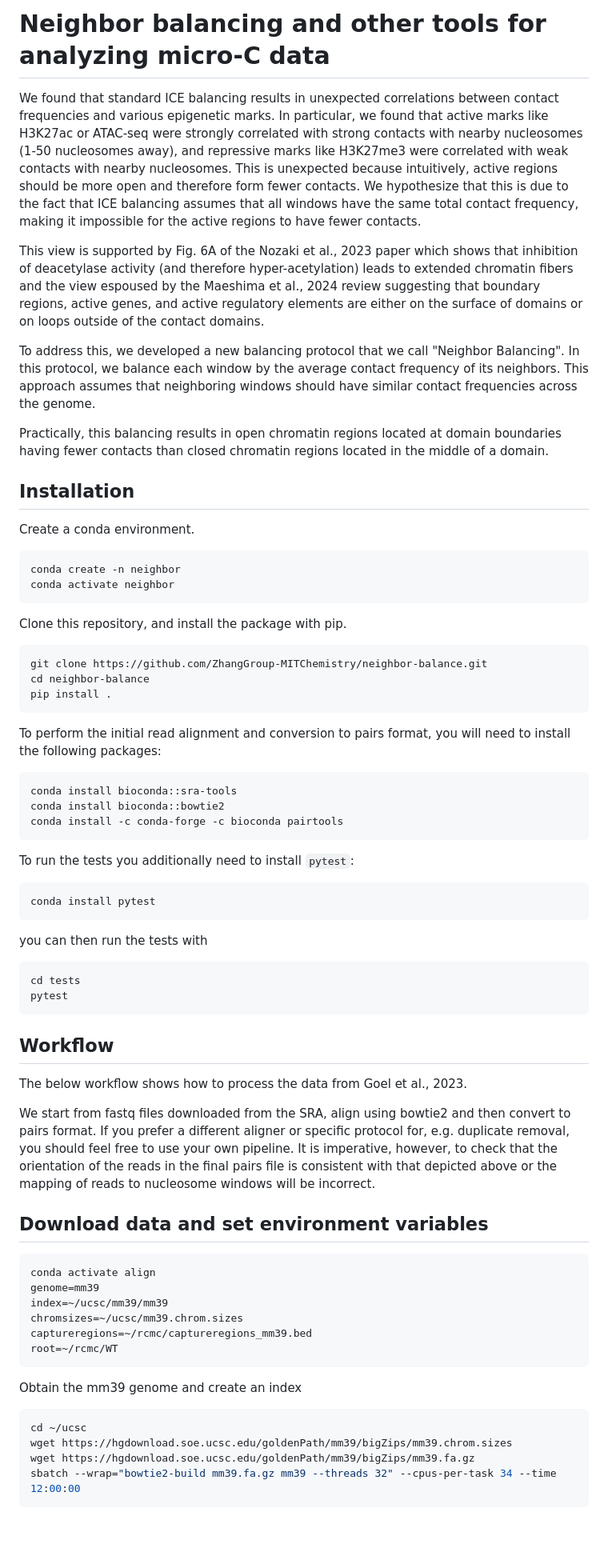
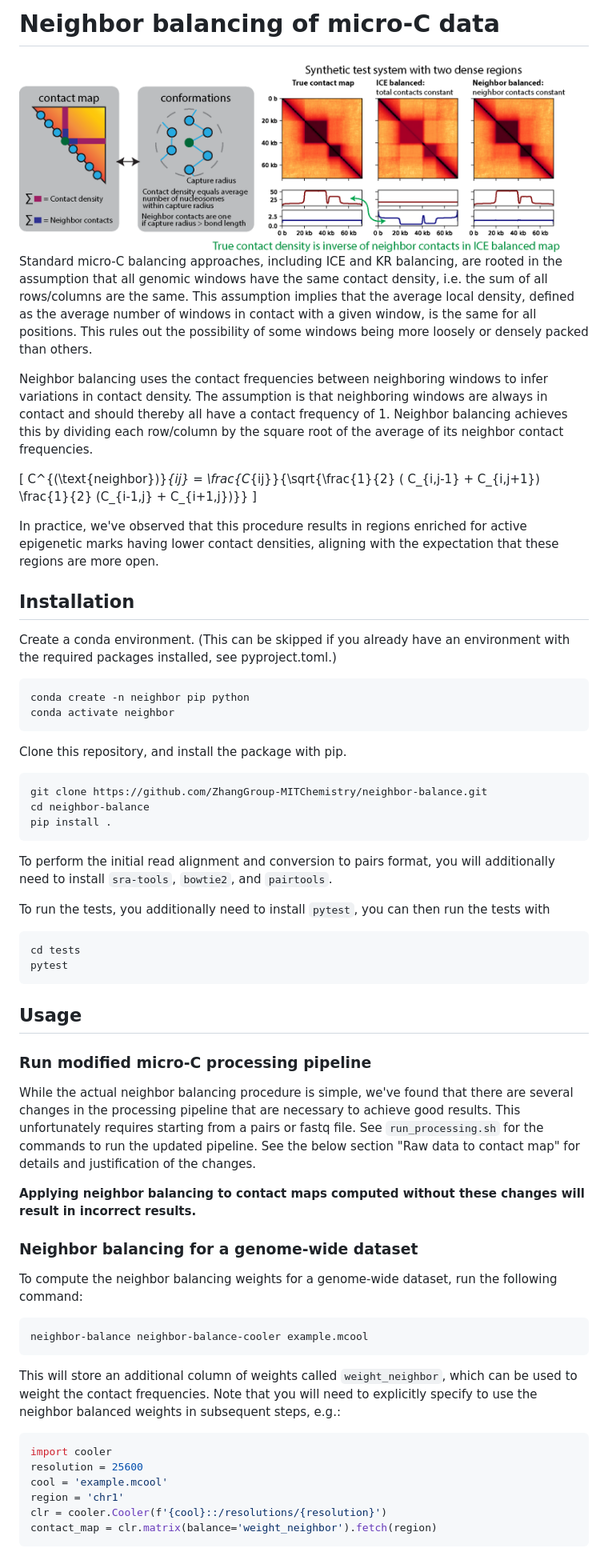
Before and after one commit to ZhangGroup-MITChemistry/neighbor-balance, a Markdown page: README.md, the part around one of its changes. Shown at 80% size. GitHub-like rendering; pictures changed too: images/neighbor_balancing_github.png (added); blank space fills up the shorter version.

Commit message:
Update readme and add figures.

`````diff
--- a/README.md
+++ b/README.md
@@ -1,29 +1,29 @@
-# Neighbor balancing and other tools for analyzing micro-C data
+# Neighbor balancing of micro-C data
 
-We found that standard ICE balancing results in unexpected correlations between contact frequencies and various
-epigenetic marks. In particular, we found that active marks like H3K27ac or ATAC-seq were strongly correlated with
-strong contacts with nearby nucleosomes (1-50 nucleosomes away), and repressive marks like H3K27me3 were correlated
-with weak contacts with nearby nucleosomes. This is unexpected because intuitively, active regions should be more open
-and therefore form fewer contacts. We hypothesize that this is due to the fact that ICE balancing assumes that all
-windows have the same total contact frequency, making it impossible for the active regions to have fewer contacts.
+<img src="images/neighbor_balancing_github.png" width="1000">
 
-This view is supported by Fig. 6A of the Nozaki et al., 2023 paper which shows that inhibition of deacetylase activity
-(and therefore hyper-acetylation) leads to extended chromatin fibers and the view espoused by the Maeshima et al., 2024
-review suggesting that boundary regions, active genes, and active regulatory elements are either on the surface of
-domains or on loops outside of the contact domains.
+Standard micro-C balancing approaches, including ICE and KR balancing, are rooted in the assumption that all genomic
+windows have the same contact density, i.e. the sum of all rows/columns are the same.
+This assumption implies that the average local density, defined as the average number of windows in contact with a
+given window, is the same for all positions. This rules out the possibility of some windows being more loosely or
+densely packed than others.
 
-To address this, we developed a new balancing protocol that we call "Neighbor Balancing". In this protocol, we
-balance each window by the average contact frequency of its neighbors. This approach assumes that neighboring windows
-should have similar contact frequencies across the genome.
+Neighbor balancing uses the contact frequencies between neighboring windows to infer variations in contact density.
+The assumption is that neighboring windows are always in contact and should thereby all have a contact
+frequency of 1. Neighbor balancing achieves this by dividing each row/column by the square root of the average of its
+neighbor contact frequencies.
 
-Practically, this balancing results in open chromatin regions located at domain boundaries having fewer contacts than
-closed chromatin regions located in the middle of a domain.
+\[ C^{(\text{neighbor})}_{ij} = \frac{C_{ij}}{\sqrt{\frac{1}{2} ( C_{i,j-1} + C_{i,j+1}) \frac{1}{2} (C_{i-1,j} + C_{i+1,j})}} \]
+
+In practice, we've observed that this procedure results in regions enriched for active epigenetic marks having lower
+contact densities, aligning with the expectation that these regions are more open.
 
 ## Installation
 
-Create a conda environment.
+Create a conda environment. (This can be skipped if you already have an environment with the
+required packages installed, see pyproject.toml.)
 ```bash
-conda create -n neighbor
+conda create -n neighbor pip python
 conda activate neighbor
 ```
 
@@ -34,48 +34,44 @@ cd neighbor-balance
 pip install .
 ````
 
-To perform the initial read alignment and conversion to pairs format, you will need to install the following packages:
-```bash
-conda install bioconda::sra-tools
-conda install bioconda::bowtie2
-conda install -c conda-forge -c bioconda pairtools
-```
+To perform the initial read alignment and conversion to pairs format, you will additionally need to install `sra-tools`,
+`bowtie2`, and `pairtools`.
 
-To run the tests you additionally need to install `pytest`:
-```bash
-conda install pytest
-```
-you can then run the tests with
+To run the tests, you additionally need to install `pytest`, you can then run the tests with
 ```bash
 cd tests
 pytest
 ```
 
+## Usage
 
-## Workflow
+### Run modified micro-C processing pipeline
 
-The below workflow shows how to process the data from Goel et al., 2023.
+While the actual neighbor balancing procedure is simple, we've found that there are several changes in
+the processing pipeline that are necessary to achieve good results. This unfortunately requires starting from a pairs
+or fastq file. See `run_processing.sh` for the commands to run the
+updated pipeline. See the below section "Raw data to contact map" for details and justification of the changes.
 
-We start from fastq files downloaded from the SRA, align using bowtie2 and then convert to pairs format. If you prefer
-a different aligner or specific protocol for, e.g. duplicate removal, you should feel free to use your own pipeline.
-It is imperative, however, to check that the orientation of the reads in the final pairs file is consistent with that
-depicted above or the mapping of reads to nucleosome windows will be incorrect.
+**Applying neighbor balancing to contact maps computed without these changes will result in incorrect results.**
 
-## Download data and set environment variables
+### Neighbor balancing for a genome-wide dataset
+
+To compute the neighbor balancing weights for a genome-wide dataset, run the following command:
+
 ```bash
-conda activate align
-genome=mm39
-index=~/ucsc/mm39/mm39
-chromsizes=~/ucsc/mm39.chrom.sizes
-captureregions=~/rcmc/captureregions_mm39.bed
-root=~/rcmc/WT
+neighbor-balance neighbor-balance-cooler example.mcool
 ```
 
-Obtain the mm39 genome and create an index
-```bash
-cd ~/ucsc
-wget https://hgdownload.soe.ucsc.edu/goldenPath/mm39/bigZips/mm39.chrom.sizes
-wget https://hgdownload.soe.ucsc.edu/goldenPath/mm39/bigZips/mm39.fa.gz
-sbatch --wrap="bowtie2-build mm39.fa.gz mm39 --threads 32" --cpus-per-task 34 --time 12:00:00
+This will store an additional column of weights called `weight_neighbor`, which can be used to weight the contact
+frequencies. Note that you will need to explicitly specify to use the neighbor balanced weights in subsequent steps,
+e.g.:
+
+```python
+import cooler
+resolution = 25600
+cool = 'example.mcool'
+region = 'chr1'
+clr = cooler.Cooler(f'{cool}::/resolutions/{resolution}')
+contact_map = clr.matrix(balance='weight_neighbor').fetch(region)
 ```
 
`````
Also changed, not shown: other parts of README.md (+80 -153 lines), images/flank_marginal.png (added), images/interpolation_marginal.png (added), images/interpolation_zoom.png (added), images/read_orientations.png (renamed from read_orientations.png), 3 other files.
